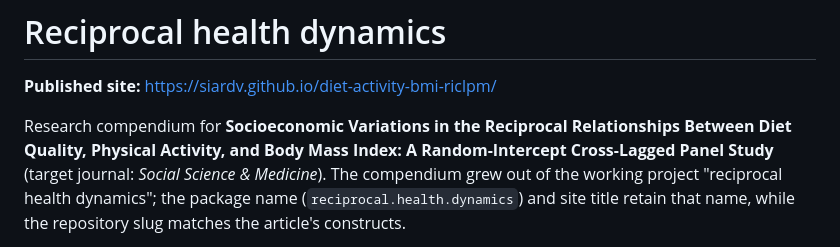
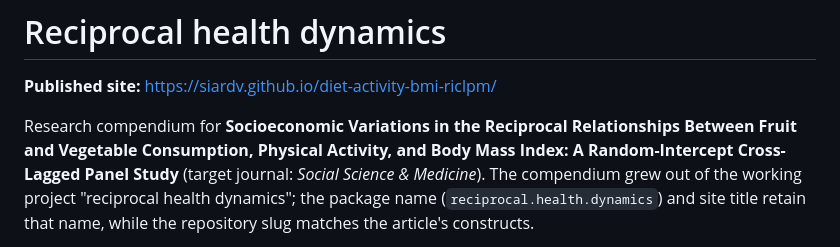
Before and after one commit to siardv/diet-activity-bmi-riclpm, a Markdown page: README.md, the part around the change. Rendered like a GitHub page.

Commit message:
docs: correct article title in README

```diff
--- a/README.md
+++ b/README.md
@@ -3,7 +3,7 @@
 **Published site:** <https://siardv.github.io/diet-activity-bmi-riclpm/>
 
 Research compendium for **Socioeconomic Variations in the Reciprocal
-Relationships Between Diet Quality, Physical Activity, and Body Mass Index: A
+Relationships Between Fruit and Vegetable Consumption, Physical Activity, and Body Mass Index: A
 Random-Intercept Cross-Lagged Panel Study** (target journal: *Social Science &
 Medicine*). The compendium grew out of the working project "reciprocal health
 dynamics"; the package name (`reciprocal.health.dynamics`) and site title
```
